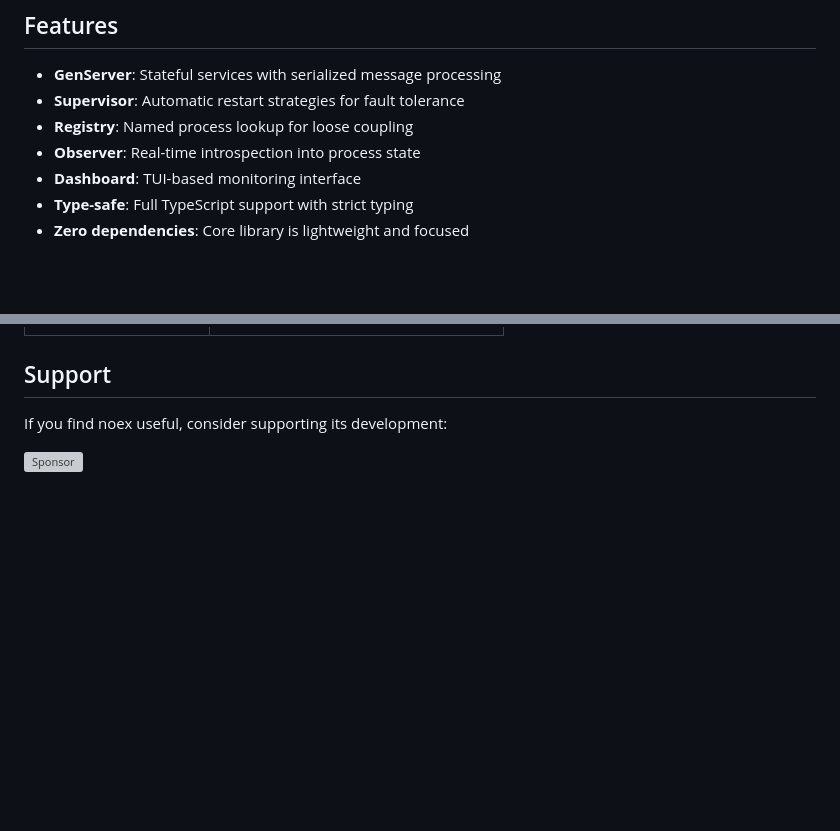
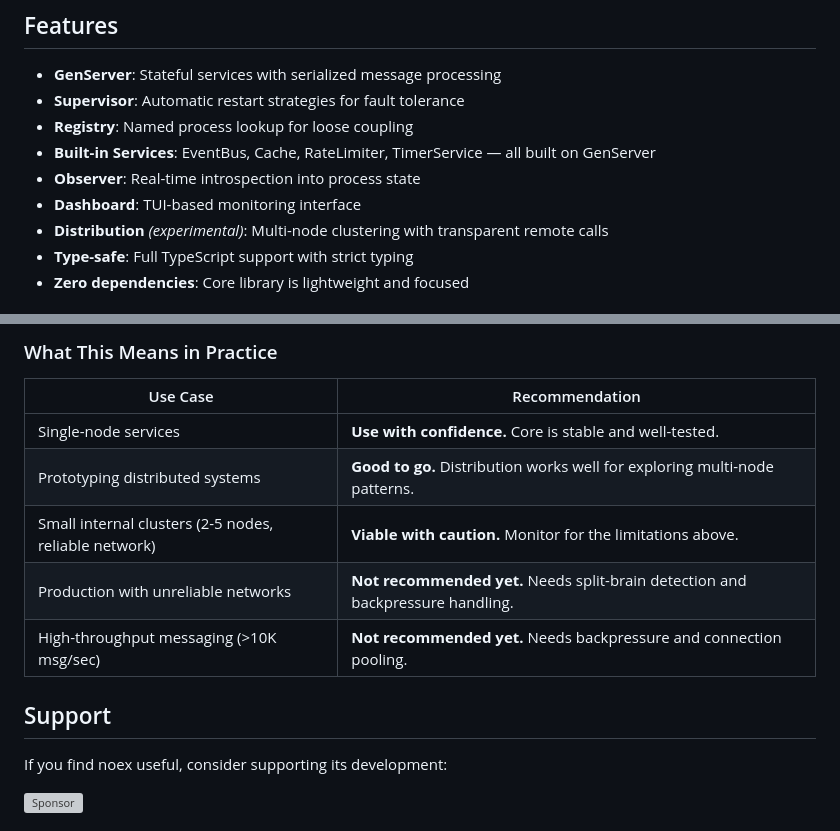
Before and after one commit to hamicek/noex, a Markdown page: README.md, 2 parts joined by grey strips. GitHub-like rendering; blank space fills up the shorter version; grey boxes are pictures that could not be loaded.

```diff
--- a/README.md
+++ b/README.md
@@ -9,8 +9,10 @@ Elixir-style GenServer and Supervisor patterns for TypeScript.
 - **GenServer**: Stateful services with serialized message processing
 - **Supervisor**: Automatic restart strategies for fault tolerance
 - **Registry**: Named process lookup for loose coupling
+- **Built-in Services**: EventBus, Cache, RateLimiter, TimerService — all built on GenServer
 - **Observer**: Real-time introspection into process state
 - **Dashboard**: TUI-based monitoring interface
+- **Distribution** *(experimental)*: Multi-node clustering with transparent remote calls
 - **Type-safe**: Full TypeScript support with strict typing
 - **Zero dependencies**: Core library is lightweight and focused
 
@@ -455,3 +519,13 @@ try {
+### What This Means in Practice
+
+| Use Case | Recommendation |
+|----------|----------------|
+| Single-node services | **Use with confidence.** Core is stable and well-tested. |
+| Prototyping distributed systems | **Good to go.** Distribution works well for exploring multi-node patterns. |
+| Small internal clusters (2-5 nodes, reliable network) | **Viable with caution.** Monitor for the limitations above. |
+| Production with unreliable networks | **Not recommended yet.** Needs split-brain detection and backpressure handling. |
+| High-throughput messaging (>10K msg/sec) | **Not recommended yet.** Needs backpressure and connection pooling. |
+
 ## Support
 
 If you find noex useful, consider supporting its development:
```
Also changed, not shown: other parts of README.md (+62 -0 lines).
